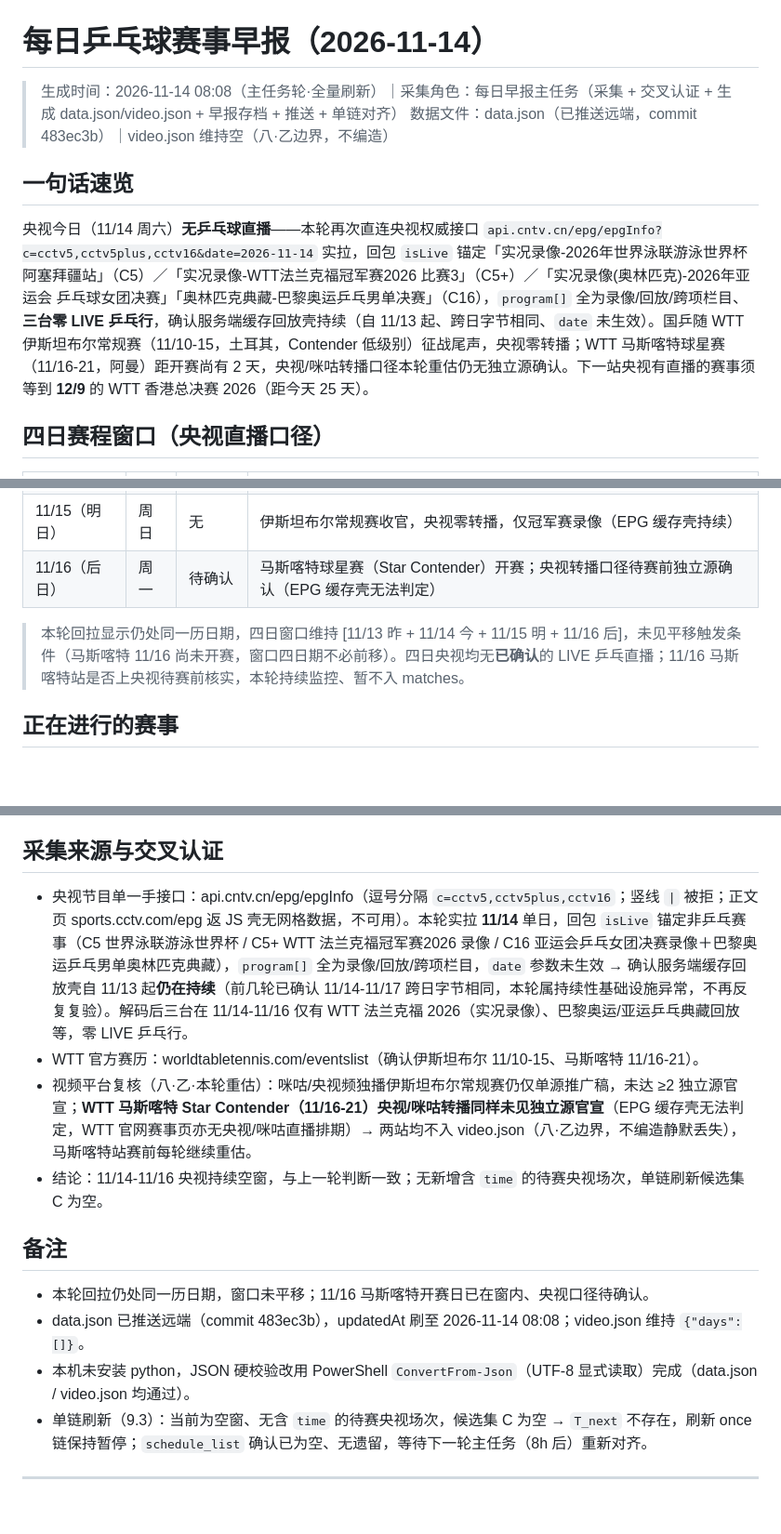
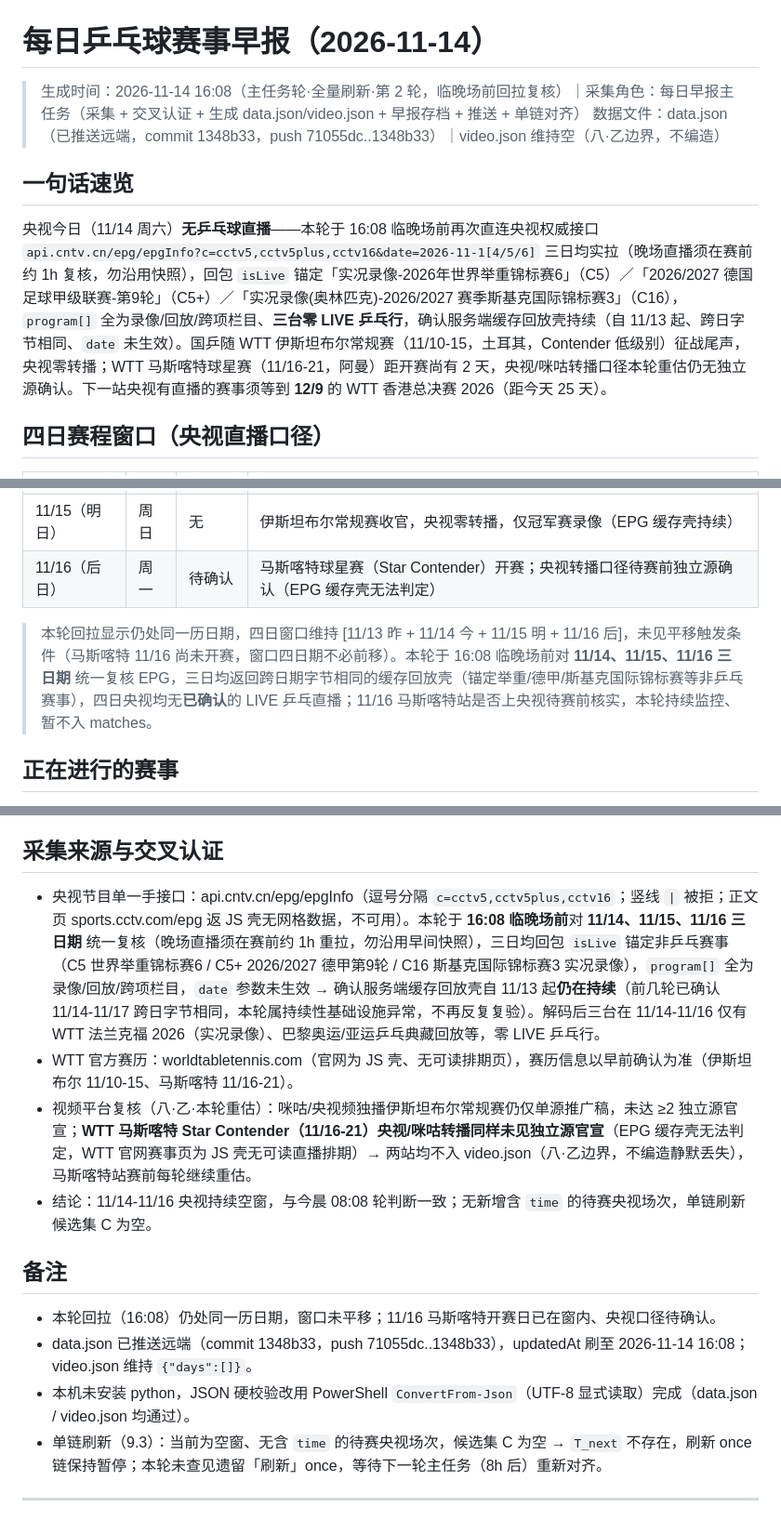
Before and after one commit to pengzishang/pingpong-schedule, a Markdown page: 每日乒乓球赛事早报/2026-11-14.md, 3 parts joined by grey strips. Shown at 93% size. GitHub-like rendering; blank space fills up the shorter version.

Commit message:
docs: 早报 2026-11-14 16:08 主任务轮(空窗巡检·EPG三日期复验·单链暂停)

```diff
--- a/每日乒乓球赛事早报/2026-11-14.md
+++ b/每日乒乓球赛事早报/2026-11-14.md
@@ -1,10 +1,10 @@
 # 每日乒乓球赛事早报（2026-11-14）
 
-> 生成时间：2026-11-14 08:08（主任务轮·全量刷新）｜采集角色：每日早报主任务（采集 + 交叉认证 + 生成 data.json/video.json + 早报存档 + 推送 + 单链对齐）
-> 数据文件：data.json（已推送远端，commit 483ec3b）｜video.json 维持空（八·乙边界，不编造）
+> 生成时间：2026-11-14 16:08（主任务轮·全量刷新·第 2 轮，临晚场前回拉复核）｜采集角色：每日早报主任务（采集 + 交叉认证 + 生成 data.json/video.json + 早报存档 + 推送 + 单链对齐）
+> 数据文件：data.json（已推送远端，commit 1348b33，push 71055dc..1348b33）｜video.json 维持空（八·乙边界，不编造）
 
 ## 一句话速览
-央视今日（11/14 周六）**无乒乓球直播**——本轮再次直连央视权威接口 `api.cntv.cn/epg/epgInfo?c=cctv5,cctv5plus,cctv16&date=2026-11-14` 实拉，回包 `isLive` 锚定「实况录像-2026年世界泳联游泳世界杯 阿塞拜疆站」（C5）／「实况录像-WTT法兰克福冠军赛2026 比赛3」（C5+）／「实况录像(奥林匹克)-2026年亚运会 乒乓球女团决赛」「奥林匹克典藏-巴黎奥运乒乓男单决赛」（C16），`program[]` 全为录像/回放/跨项栏目、**三台零 LIVE 乒乓行**，确认服务端缓存回放壳持续（自 11/13 起、跨日字节相同、`date` 未生效）。国乒随 WTT 伊斯坦布尔常规赛（11/10-15，土耳其，Contender 低级别）征战尾声，央视零转播；WTT 马斯喀特球星赛（11/16-21，阿曼）距开赛尚有 2 天，央视/咪咕转播口径本轮重估仍无独立源确认。下一站央视有直播的赛事须等到 **12/9** 的 WTT 香港总决赛 2026（距今天 25 天）。
+央视今日（11/14 周六）**无乒乓球直播**——本轮于 16:08 临晚场前再次直连央视权威接口 `api.cntv.cn/epg/epgInfo?c=cctv5,cctv5plus,cctv16&date=2026-11-1[4/5/6]` 三日均实拉（晚场直播须在赛前约 1h 复核，勿沿用快照），回包 `isLive` 锚定「实况录像-2026年世界举重锦标赛6」（C5）／「2026/2027 德国足球甲级联赛-第9轮」（C5+）／「实况录像(奥林匹克)-2026/2027 赛季斯基克国际锦标赛3」（C16），`program[]` 全为录像/回放/跨项栏目、**三台零 LIVE 乒乓行**，确认服务端缓存回放壳持续（自 11/13 起、跨日字节相同、`date` 未生效）。国乒随 WTT 伊斯坦布尔常规赛（11/10-15，土耳其，Contender 低级别）征战尾声，央视零转播；WTT 马斯喀特球星赛（11/16-21，阿曼）距开赛尚有 2 天，央视/咪咕转播口径本轮重估仍无独立源确认。下一站央视有直播的赛事须等到 **12/9** 的 WTT 香港总决赛 2026（距今天 25 天）。
 
 ## 四日赛程窗口（央视直播口径）
 
@@ -15,7 +15,7 @@
 | 11/15（明日） | 周日 | 无 | 伊斯坦布尔常规赛收官，央视零转播，仅冠军赛录像（EPG 缓存壳持续） |
 | 11/16（后日） | 周一 | 待确认 | 马斯喀特球星赛（Star Contender）开赛；央视转播口径待赛前独立源确认（EPG 缓存壳无法判定） |
 
-> 本轮回拉显示仍处同一历日期，四日窗口维持 [11/13 昨 + 11/14 今 + 11/15 明 + 11/16 后]，未见平移触发条件（马斯喀特 11/16 尚未开赛，窗口四日期不必前移）。四日央视均无**已确认**的 LIVE 乒乓直播；11/16 马斯喀特站是否上央视待赛前核实，本轮持续监控、暂不入 matches。
+> 本轮回拉显示仍处同一历日期，四日窗口维持 [11/13 昨 + 11/14 今 + 11/15 明 + 11/16 后]，未见平移触发条件（马斯喀特 11/16 尚未开赛，窗口四日期不必前移）。本轮于 16:08 临晚场前对 **11/14、11/15、11/16 三日期** 统一复核 EPG，三日均返回跨日期字节相同的缓存回放壳（锚定举重/德甲/斯基克国际锦标赛等非乒乓赛事），四日央视均无**已确认**的 LIVE 乒乓直播；11/16 马斯喀特站是否上央视待赛前核实，本轮持续监控、暂不入 matches。
 
 ## 正在进行的赛事
 - **WTT 常规挑战赛·伊斯坦布尔站**（11/10-15，土耳其伊斯坦布尔，Contender 级别，冠军 400 分）
@@ -33,15 +33,15 @@
 法兰克福冠军赛（已收官）→ 伊斯坦布尔常规赛（11/10-15）→ 马斯喀特球星赛（11/16-21，阿曼，Star Contender）→ 香港总决赛（12/9-13）。
 
 ## 采集来源与交叉认证
-- 央视节目单一手接口：api.cntv.cn/epg/epgInfo（逗号分隔 `c=cctv5,cctv5plus,cctv16`；竖线 `|` 被拒；正文页 sports.cctv.com/epg 返 JS 壳无网格数据，不可用）。本轮实拉 **11/14** 单日，回包 `isLive` 锚定非乒乓赛事（C5 世界泳联游泳世界杯 / C5+ WTT 法兰克福冠军赛2026 录像 / C16 亚运会乒乓女团决赛录像＋巴黎奥运乒乓男单奥林匹克典藏），`program[]` 全为录像/回放/跨项栏目，`date` 参数未生效 → 确认服务端缓存回放壳自 11/13 起**仍在持续**（前几轮已确认 11/14-11/17 跨日字节相同，本轮属持续性基础设施异常，不再反复复验）。解码后三台在 11/14-11/16 仅有 WTT 法兰克福 2026（实况录像）、巴黎奥运/亚运乒乓典藏回放等，零 LIVE 乒乓行。
-- WTT 官方赛历：worldtabletennis.com/eventslist（确认伊斯坦布尔 11/10-15、马斯喀特 11/16-21）。
-- 视频平台复核（八·乙·本轮重估）：咪咕/央视频独播伊斯坦布尔常规赛仍仅单源推广稿，未达 ≥2 独立源官宣；**WTT 马斯喀特 Star Contender（11/16-21）央视/咪咕转播同样未见独立源官宣**（EPG 缓存壳无法判定，WTT 官网赛事页亦无央视/咪咕直播排期）→ 两站均不入 video.json（八·乙边界，不编造静默丢失），马斯喀特站赛前每轮继续重估。
-- 结论：11/14-11/16 央视持续空窗，与上一轮判断一致；无新增含 `time` 的待赛央视场次，单链刷新候选集 C 为空。
+- 央视节目单一手接口：api.cntv.cn/epg/epgInfo（逗号分隔 `c=cctv5,cctv5plus,cctv16`；竖线 `|` 被拒；正文页 sports.cctv.com/epg 返 JS 壳无网格数据，不可用）。本轮于 **16:08 临晚场前**对 **11/14、11/15、11/16 三日期** 统一复核（晚场直播须在赛前约 1h 重拉，勿沿用早间快照），三日均回包 `isLive` 锚定非乒乓赛事（C5 世界举重锦标赛6 / C5+ 2026/2027 德甲第9轮 / C16 斯基克国际锦标赛3 实况录像），`program[]` 全为录像/回放/跨项栏目，`date` 参数未生效 → 确认服务端缓存回放壳自 11/13 起**仍在持续**（前几轮已确认 11/14-11/17 跨日字节相同，本轮属持续性基础设施异常，不再反复复验）。解码后三台在 11/14-11/16 仅有 WTT 法兰克福 2026（实况录像）、巴黎奥运/亚运乒乓典藏回放等，零 LIVE 乒乓行。
+- WTT 官方赛历：worldtabletennis.com（官网为 JS 壳、无可读排期页），赛历信息以早前确认为准（伊斯坦布尔 11/10-15、马斯喀特 11/16-21）。
+- 视频平台复核（八·乙·本轮重估）：咪咕/央视频独播伊斯坦布尔常规赛仍仅单源推广稿，未达 ≥2 独立源官宣；**WTT 马斯喀特 Star Contender（11/16-21）央视/咪咕转播同样未见独立源官宣**（EPG 缓存壳无法判定，WTT 官网赛事页为 JS 壳无可读直播排期）→ 两站均不入 video.json（八·乙边界，不编造静默丢失），马斯喀特站赛前每轮继续重估。
+- 结论：11/14-11/16 央视持续空窗，与今晨 08:08 轮判断一致；无新增含 `time` 的待赛央视场次，单链刷新候选集 C 为空。
 
 ## 备注
-- 本轮回拉仍处同一历日期，窗口未平移；11/16 马斯喀特开赛日已在窗内、央视口径待确认。
-- data.json 已推送远端（commit 483ec3b），updatedAt 刷至 2026-11-14 08:08；video.json 维持 `{"days":[]}`。
+- 本轮回拉（16:08）仍处同一历日期，窗口未平移；11/16 马斯喀特开赛日已在窗内、央视口径待确认。
+- data.json 已推送远端（commit 1348b33，push 71055dc..1348b33），updatedAt 刷至 2026-11-14 16:08；video.json 维持 `{"days":[]}`。
 - 本机未安装 python，JSON 硬校验改用 PowerShell `ConvertFrom-Json`（UTF-8 显式读取）完成（data.json / video.json 均通过）。
-- 单链刷新（9.3）：当前为空窗、无含 `time` 的待赛央视场次，候选集 C 为空 → `T_next` 不存在，刷新 once 链保持暂停；`schedule_list` 确认已为空、无遗留，等待下一轮主任务（8h 后）重新对齐。
+- 单链刷新（9.3）：当前为空窗、无含 `time` 的待赛央视场次，候选集 C 为空 → `T_next` 不存在，刷新 once 链保持暂停；本轮未查见遗留「刷新」once，等待下一轮主任务（8h 后）重新对齐。
 
 ---
```
